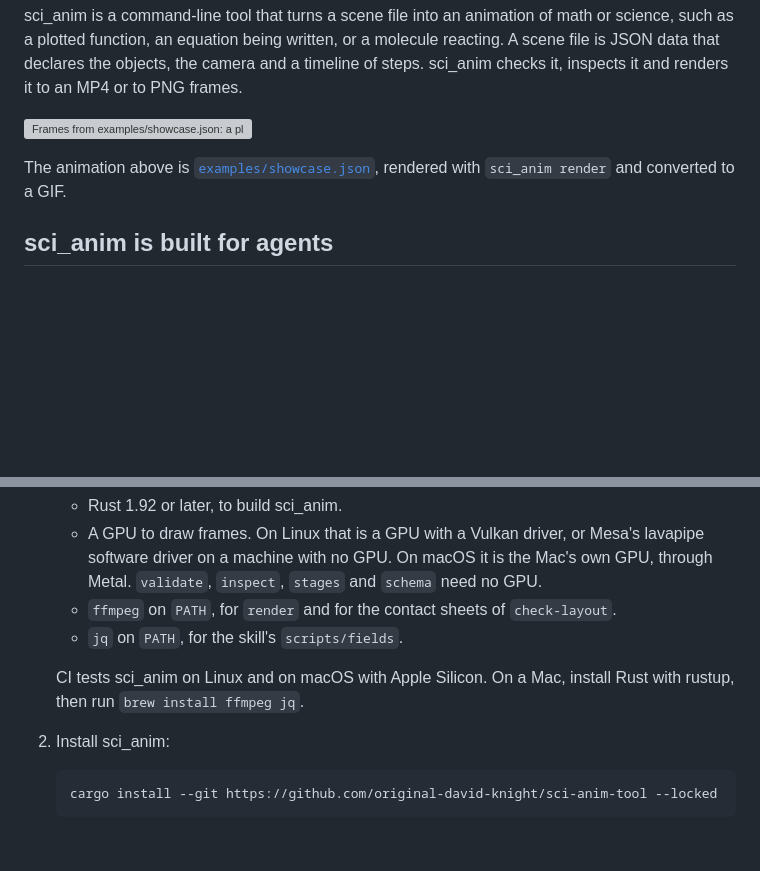
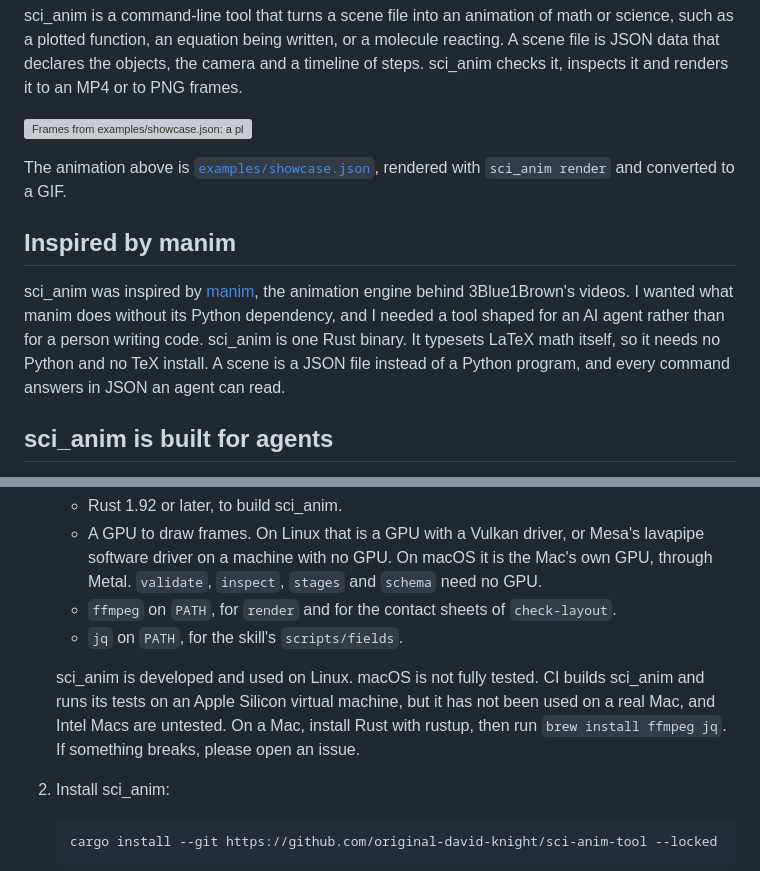
Before and after one commit to original-david-knight/sci-anim-tool, a Markdown page: README.md, 2 parts joined by grey strips. GitHub-like rendering; blank space fills up the shorter version; grey boxes are pictures that could not be loaded.

Commit message:
Say in the README that macOS is not fully tested, and that manim inspired sci_anim
The install section said only that CI tests macOS. It now says CI runs
the tests on an Apple Silicon virtual machine, that no one has used
sci_anim on a real Mac, and that Intel Macs are untested.

A new section says why sci_anim exists: manim without its Python
dependency, shaped for an AI agent.

README only, so no release-binary run applies. Glossary check: PASS,
0 hits.

Claude-Session: https://claude.ai/code/session_01SmNBWb6zs7YQf7qGmhTftB

```diff
--- a/README.md
+++ b/README.md
@@ -5,6 +5,10 @@ sci_anim is a command-line tool that turns a scene file into an animation of mat
 ![Frames from examples/showcase.json: a plot morphing from y = x² to y = x⁴, a shear acting on a circle, caffeine with its carbonyl group highlighted, ethylene and hydrogen chloride reacting, a crystal lattice, a pendulum moved by a law, and a paraboloid on 3D axes](docs/media/showcase.gif)
 
 The animation above is [`examples/showcase.json`](examples/showcase.json), rendered with `sci_anim render` and converted to a GIF.
+
+## Inspired by manim
+
+sci_anim was inspired by [manim](https://www.manim.community/), the animation engine behind 3Blue1Brown's videos. I wanted what manim does without its Python dependency, and I needed a tool shaped for an AI agent rather than for a person writing code. sci_anim is one Rust binary. It typesets LaTeX math itself, so it needs no Python and no TeX install. A scene is a JSON file instead of a Python program, and every command answers in JSON an agent can read.
 
 ## sci_anim is built for agents
 
@@ -45,7 +49,7 @@ The skill holds:
     - `ffmpeg` on `PATH`, for `render` and for the contact sheets of `check-layout`.
     - `jq` on `PATH`, for the skill's `scripts/fields`.
 
-    CI tests sci_anim on Linux and on macOS with Apple Silicon. On a Mac, install Rust with rustup, then run `brew install ffmpeg jq`.
+    sci_anim is developed and used on Linux. macOS is not fully tested. CI builds sci_anim and runs its tests on an Apple Silicon virtual machine, but it has not been used on a real Mac, and Intel Macs are untested. On a Mac, install Rust with rustup, then run `brew install ffmpeg jq`. If something breaks, please open an issue.
 
 2. Install sci_anim:
 
```
